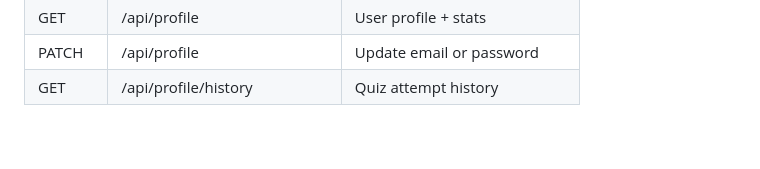
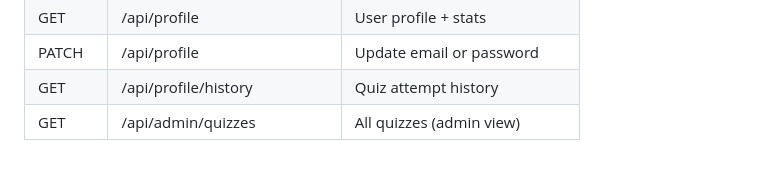
Before and after one commit to Yurpa/Quizler, a Markdown page: Readme.md, the part around the change. GitHub-like rendering.

```diff
--- a/Readme.md
+++ b/Readme.md
@@ -123,3 +123,4 @@ quizler/
 | GET | /api/profile | User profile + stats |
 | PATCH | /api/profile | Update email or password |
 | GET | /api/profile/history  | Quiz attempt history |
+| GET | /api/admin/quizzes  | All quizzes (admin view) |
```
